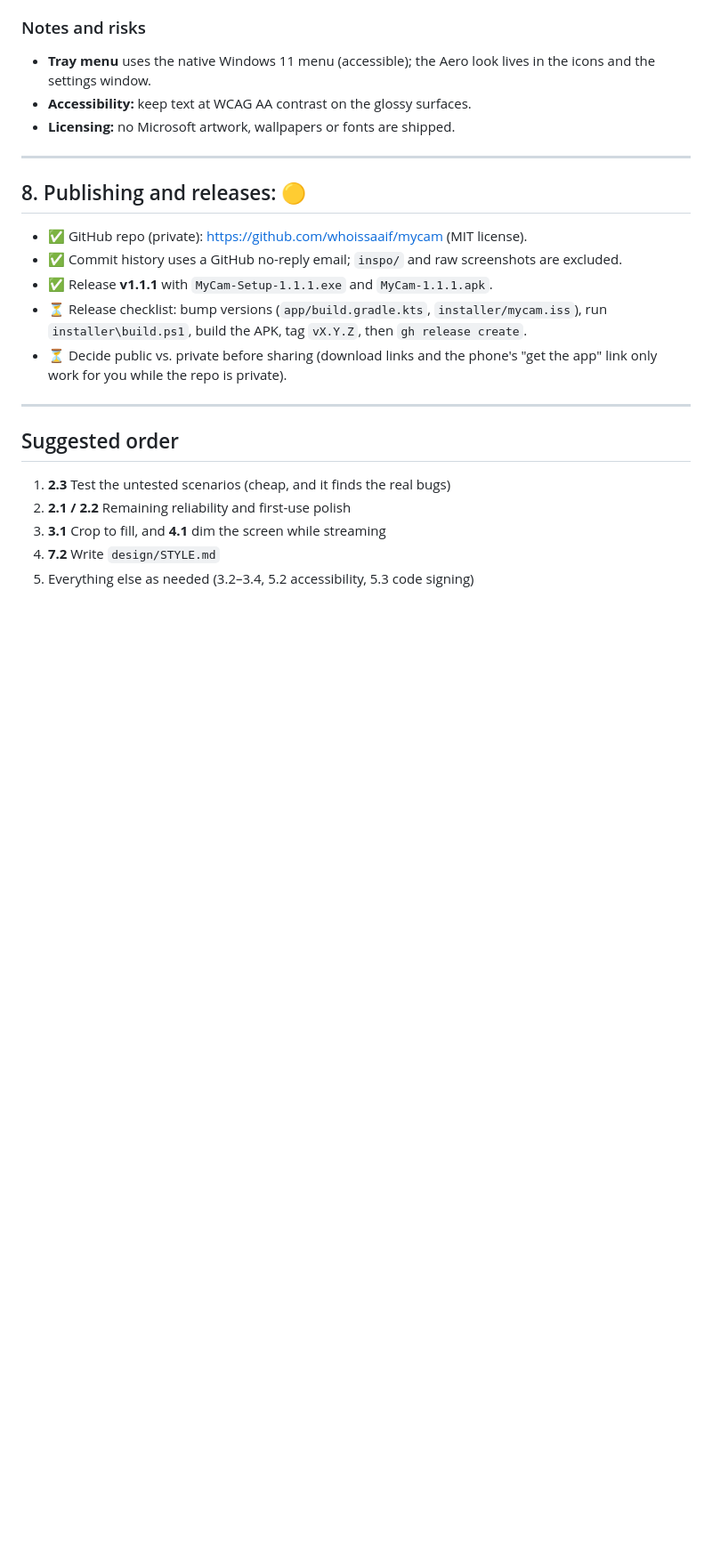
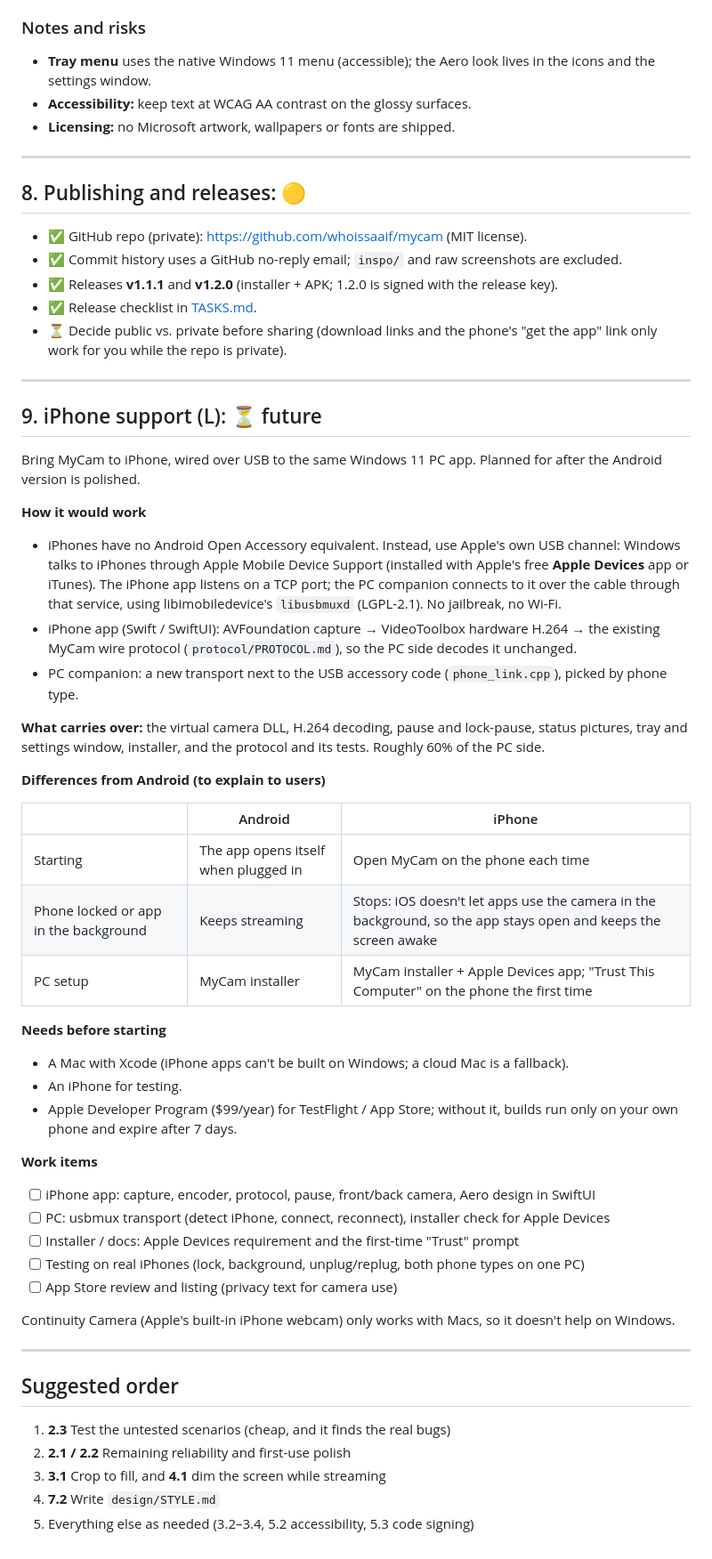
Before and after one commit to whoissaaif/mycam, a Markdown page: IMPROVEMENTS.md, the part around the change. Shown at 89% size. GitHub-like rendering; blank space fills up the shorter version.

Commit message:
IMPROVEMENTS: add section 9, iPhone support (future)
Co-Authored-By: Claude Opus 5.5 <noreply@anthropic.com>

```diff
--- a/IMPROVEMENTS.md
+++ b/IMPROVEMENTS.md
@@ -181,11 +181,52 @@ The UI was built directly in the chosen style and reviewed from screenshots inst
 
 - ✅ GitHub repo (private): https://github.com/whoissaaif/mycam (MIT license).
 - ✅ Commit history uses a GitHub no-reply email; `inspo/` and raw screenshots are excluded.
-- ✅ Release **v1.1.1** with `MyCam-Setup-1.1.1.exe` and `MyCam-1.1.1.apk`.
-- ⏳ Release checklist: bump versions (`app/build.gradle.kts`, `installer/mycam.iss`), run
-  `installer\build.ps1`, build the APK, tag `vX.Y.Z`, then `gh release create`.
+- ✅ Releases **v1.1.1** and **v1.2.0** (installer + APK; 1.2.0 is signed with the release key).
+- ✅ Release checklist in [TASKS.md](TASKS.md#releases).
 - ⏳ Decide public vs. private before sharing (download links and the phone's "get the app" link only
   work for you while the repo is private).
+
+---
+
+## 9. iPhone support (L): ⏳ future
+
+Bring MyCam to iPhone, wired over USB to the same Windows 11 PC app. Planned for after the Android
+version is polished.
+
+**How it would work**
+- iPhones have no Android Open Accessory equivalent. Instead, use Apple's own USB channel: Windows talks
+  to iPhones through Apple Mobile Device Support (installed with Apple's free **Apple Devices** app or
+  iTunes). The iPhone app listens on a TCP port; the PC companion connects to it over the cable through
+  that service, using libimobiledevice's `libusbmuxd` (LGPL-2.1). No jailbreak, no Wi-Fi.
+- iPhone app (Swift / SwiftUI): AVFoundation capture → VideoToolbox hardware H.264 → the existing MyCam
+  wire protocol (`protocol/PROTOCOL.md`), so the PC side decodes it unchanged.
+- PC companion: a new transport next to the USB accessory code (`phone_link.cpp`), picked by phone type.
+
+**What carries over:** the virtual camera DLL, H.264 decoding, pause and lock-pause, status pictures,
+tray and settings window, installer, and the protocol and its tests. Roughly 60% of the PC side.
+
+**Differences from Android (to explain to users)**
+
+| | Android | iPhone |
+|---|---|---|
+| Starting | The app opens itself when plugged in | Open MyCam on the phone each time |
+| Phone locked or app in the background | Keeps streaming | Stops: iOS doesn't let apps use the camera in the background, so the app stays open and keeps the screen awake |
+| PC setup | MyCam installer | MyCam installer + Apple Devices app; "Trust This Computer" on the phone the first time |
+
+**Needs before starting**
+- A Mac with Xcode (iPhone apps can't be built on Windows; a cloud Mac is a fallback).
+- An iPhone for testing.
+- Apple Developer Program ($99/year) for TestFlight / App Store; without it, builds run only on your own
+  phone and expire after 7 days.
+
+**Work items**
+- [ ] iPhone app: capture, encoder, protocol, pause, front/back camera, Aero design in SwiftUI
+- [ ] PC: usbmux transport (detect iPhone, connect, reconnect), installer check for Apple Devices
+- [ ] Installer / docs: Apple Devices requirement and the first-time "Trust" prompt
+- [ ] Testing on real iPhones (lock, background, unplug/replug, both phone types on one PC)
+- [ ] App Store review and listing (privacy text for camera use)
+
+Continuity Camera (Apple's built-in iPhone webcam) only works with Macs, so it doesn't help on Windows.
 
 ---
 
```
Also changed, not shown: TASKS.md (+1 -0 lines).
